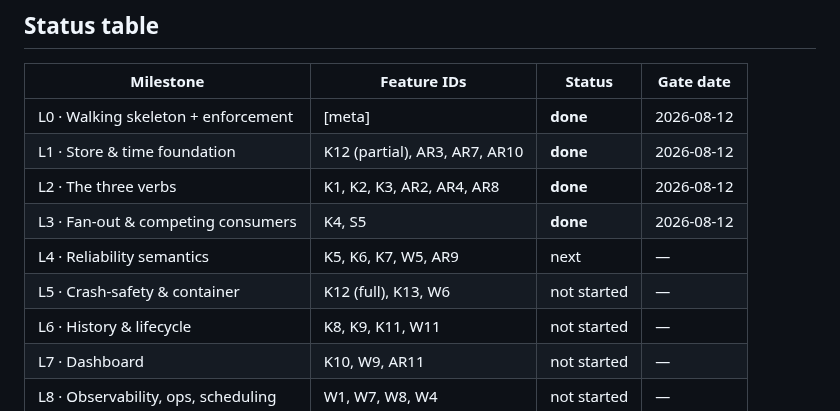
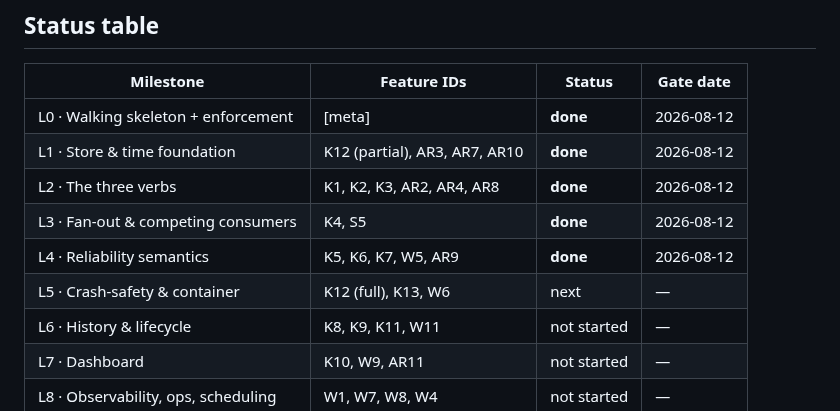
Before and after one commit to kennypassenier/kyu, a Markdown page: docs/REALIZATION_PLAN.md, the part around the change. GitHub-like rendering.

Commit message:
docs(L4): milestone status [meta]
Co-Authored-By: Claude Fable 5 <noreply@anthropic.com>

```diff
--- a/docs/REALIZATION_PLAN.md
+++ b/docs/REALIZATION_PLAN.md
@@ -17,8 +17,8 @@ are deliberately absent.
 | L1 · Store & time foundation | K12 (partial), AR3, AR7, AR10 | **done** | 2026-08-12 |
 | L2 · The three verbs | K1, K2, K3, AR2, AR4, AR8 | **done** | 2026-08-12 |
 | L3 · Fan-out & competing consumers | K4, S5 | **done** | 2026-08-12 |
-| L4 · Reliability semantics | K5, K6, K7, W5, AR9 | next | — |
-| L5 · Crash-safety & container | K12 (full), K13, W6 | not started | — |
+| L4 · Reliability semantics | K5, K6, K7, W5, AR9 | **done** | 2026-08-12 |
+| L5 · Crash-safety & container | K12 (full), K13, W6 | next | — |
 | L6 · History & lifecycle | K8, K9, K11, W11 | not started | — |
 | L7 · Dashboard | K10, W9, AR11 | not started | — |
 | L8 · Observability, ops, scheduling | W1, W7, W8, W4 | not started | — |
```
